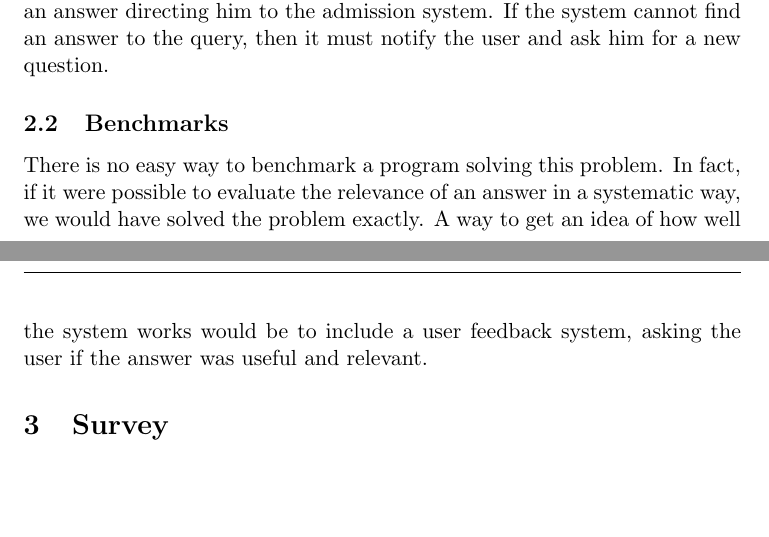
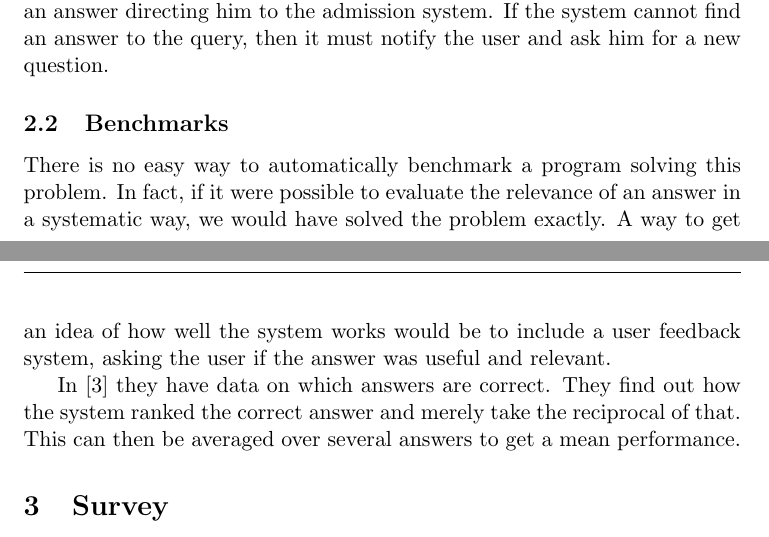
Before and after one commit to rlepigre/tin171, a LaTeX paper (survey1/group1Survey1.tex): two parts of pages 2 and 3 of 4, joined at a grey line, cut so that both start at the same text, the shorter picture padded with empty space. Compiled offline with pdfLaTeX.

Commit message:
A note on benchmarking in the NLP survey.

```diff
--- a/survey1/group1Survey1.tex
+++ b/survey1/group1Survey1.tex
@@ -117,11 +117,18 @@ must notify the user and ask him for a new question.
 \subsection{Benchmarks}
 % How would you measure the performance of a program that solves the problem?
 % Find instances/benchmarks, or make your own).
-There is no easy way to benchmark a program solving this problem. In fact, if it
-were possible to evaluate the relevance of an answer in a systematic way, we would
-have solved the problem exactly. A way to get an idea of how well the system works
-would be to include a user feedback system, asking the user if the answer was
-useful and relevant.
+
+There is no easy way to automatically benchmark a program solving this
+problem. In fact, if it were possible to evaluate the relevance of an
+answer in a systematic way, we would have solved the problem exactly.
+A way to get an idea of how well the system works would be to include
+a user feedback system, asking the user if the answer was useful and
+relevant.
+
+In \cite{rankingsuspected} they have data on which answers are
+correct. They find out how the system ranked the correct answer
+and merely take the reciprocal of that. This can then be averaged
+over several answers to get a mean performance.
 
 \section{Survey}
 \subsection{Results from the literature}
```
